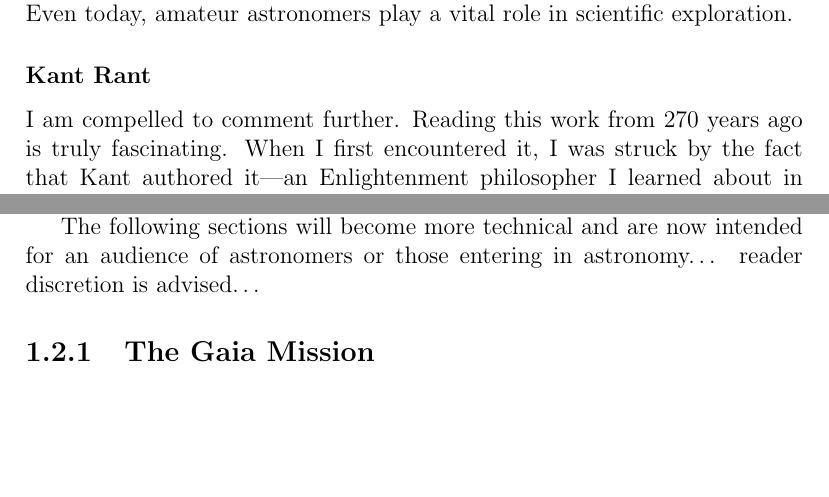
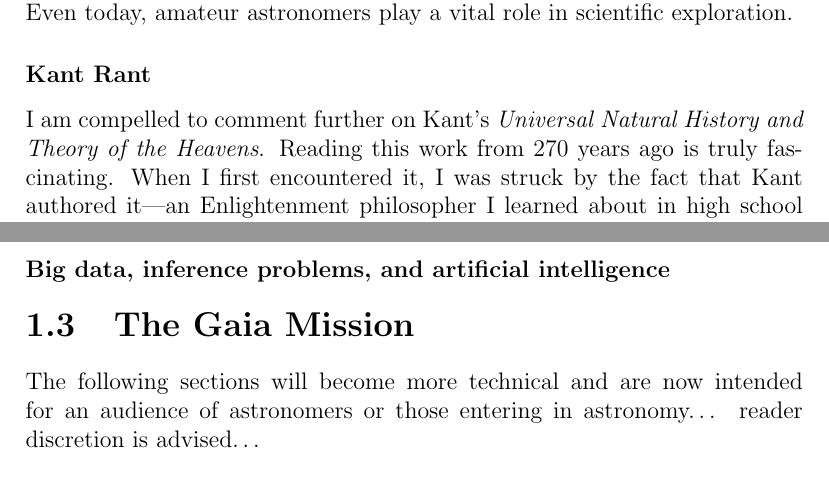
Before and after one commit to salvatore-ferrone/phd-thesis-ferrone, a LaTeX thesis (main.tex, which reads chapters/introduction.tex): two parts of pages 16 and 24 of 28 before the commit and two parts of pages 16 and 25 of 29 after it, joined at a grey line, cut so that both start at the same text, the shorter picture padded with empty space. Compiled offline with pdfLaTeX.

Commit message:
updated section titles

```diff
--- a/chapters/introduction.tex
+++ b/chapters/introduction.tex
@@ -80,8 +82,8 @@ Today, making a meaningful contribution to astronomy is virtually impossible wit
 
 In some instances, a clear distinction may still be drawn between astrophysicists and astronomers, especially when comparing amateur astronomers to professional scientists. Amateur astronomers harbor a lasting passion for the cosmos. They seek knowledge about constellations and utilize stellar catalogs to engage in astrophotography, often lacking a physics background or professional ambitions. I was surprised the first time I encountered the term “amateur astronomer.” I find it hard to categorize them as amateurs, as this suggests a skill deficiency and feels dismissive. These individuals often possess observational abilities that surpass those of many professional astronomers! While we generally work on computers, only a handful of specific roles entail direct data acquisition and observations. Typically, we wait for data releases from extensive surveys conducted by telescopes on Earth or in space. If we have a particular target in mind, we request telescope time, specifying the necessary instruments, the number of images required, the exposure duration, and the objects to observe. Specialized technicians carry out the observations rather than remote scientists. Many amateur astronomers are more knowledgeable about the night sky than astrophysicists. Moreover, a colleague and former advisor of mine from the Université de la Côte d'Azur has worked with amateur astronomers, tapping into their passion and enlisting their help in dedicated, ongoing observations of the moon! Even today, amateur astronomers play a vital role in scientific exploration.
 
-\subsubsection{Kant Rant}
-I am compelled to comment further. Reading this work from 270 years ago is truly fascinating. When I first encountered it, I was struck by the fact that Kant authored it—an Enlightenment philosopher I learned about in high school history. I had associated him with figures like Thomas Hobbes and John Locke, rather than with Isaac Newton or Leibniz. What prompts Kant to ponder the solar system's initial conditions? While it's normal for a philosopher to explore cosmic inquiries, the technicality of Kant's questions seems beyond a non-scientist's or non-mathematician's domain. Upon delving into the text, I was even more surprised to find that Kant tackled this issue from a philosophical angle, confirming my initial skepticism. The book contains some arithmetic, yet it lacks equations, graphs, or data tables.
+\subsubsection*{Kant Rant}
+I am compelled to comment further on Kant's \textit{Universal Natural History and Theory of the Heavens}. Reading this work from 270 years ago is truly fascinating. When I first encountered it, I was struck by the fact that Kant authored it—an Enlightenment philosopher I learned about in high school history. I had associated him with figures like Thomas Hobbes and John Locke, rather than with Isaac Newton or Leibniz. What prompts Kant to ponder the solar system's initial conditions? While it's normal for a philosopher to explore cosmic inquiries, the technicality of Kant's questions seems beyond a non-scientist's or non-mathematician's domain. Upon delving into the text, I was even more surprised to find that Kant tackled this issue from a philosophical angle, confirming my initial skepticism. The book contains some arithmetic, yet it lacks equations, graphs, or data tables.
 
 I find the language use fascinating. I perceive Kant's preface as terse, elitist, and overly complex, with long sentences that introduce multiple ideas at once. I often reread and translate it to grasp the main point. Perhaps his target audience is the societal elite, typical of that time when literacy was scarce.
 
@@ -152,3 +165,5 @@ Lastly, in this current Era of astronomy, we are living in the age of big data,
+\subsubsection*{Big data, inference problems, and artificial intelligence }
+
+\section{The Gaia Mission }
+
 The following sections will become more technical and are now intended for an audience of astronomers or those entering in astronomy… reader discretion is advised…
-
-\subsection{The Gaia Mission }
```
Also changed, not shown: chapters/introduction.tex (23 more changed lines), 2 other files.
